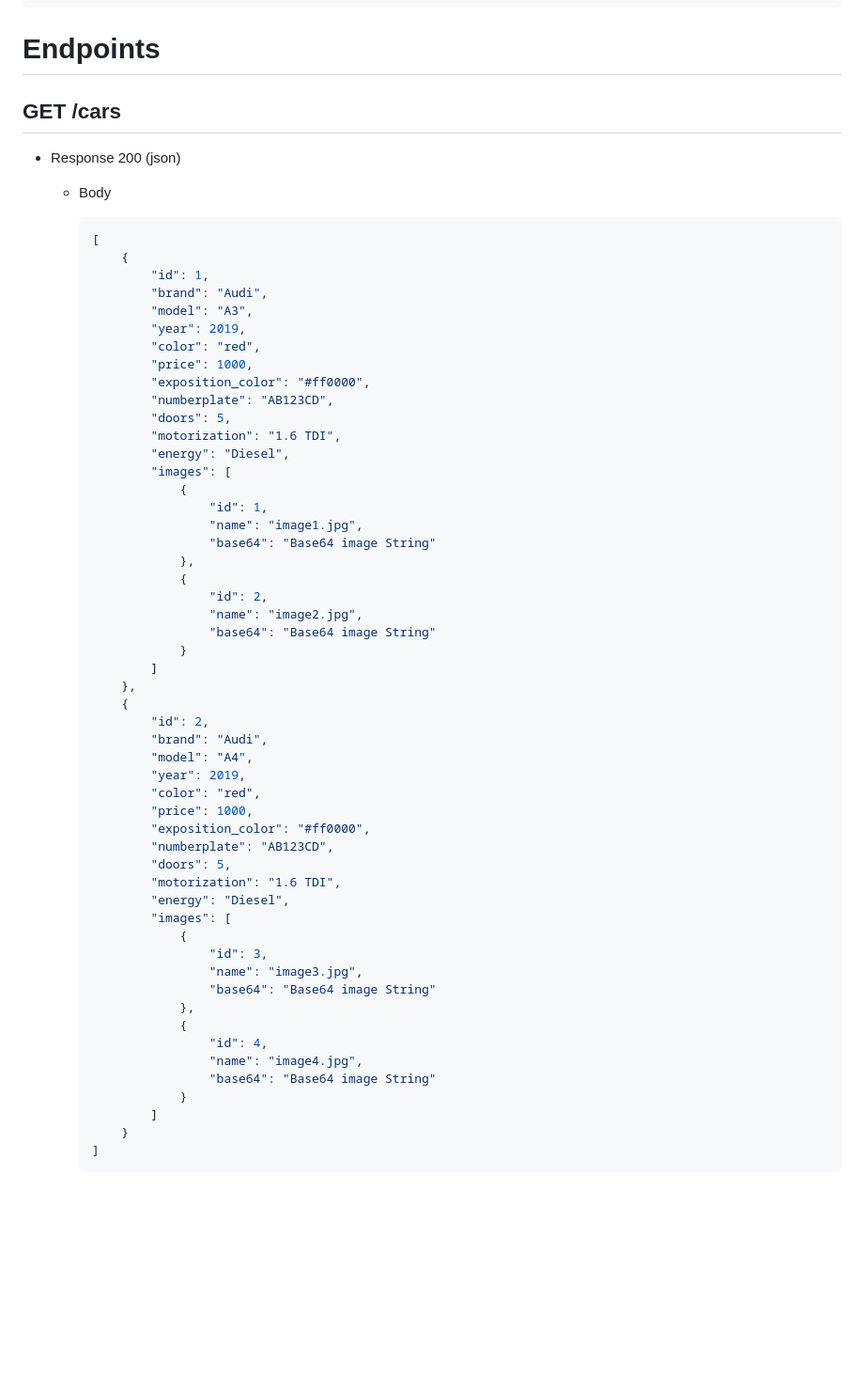
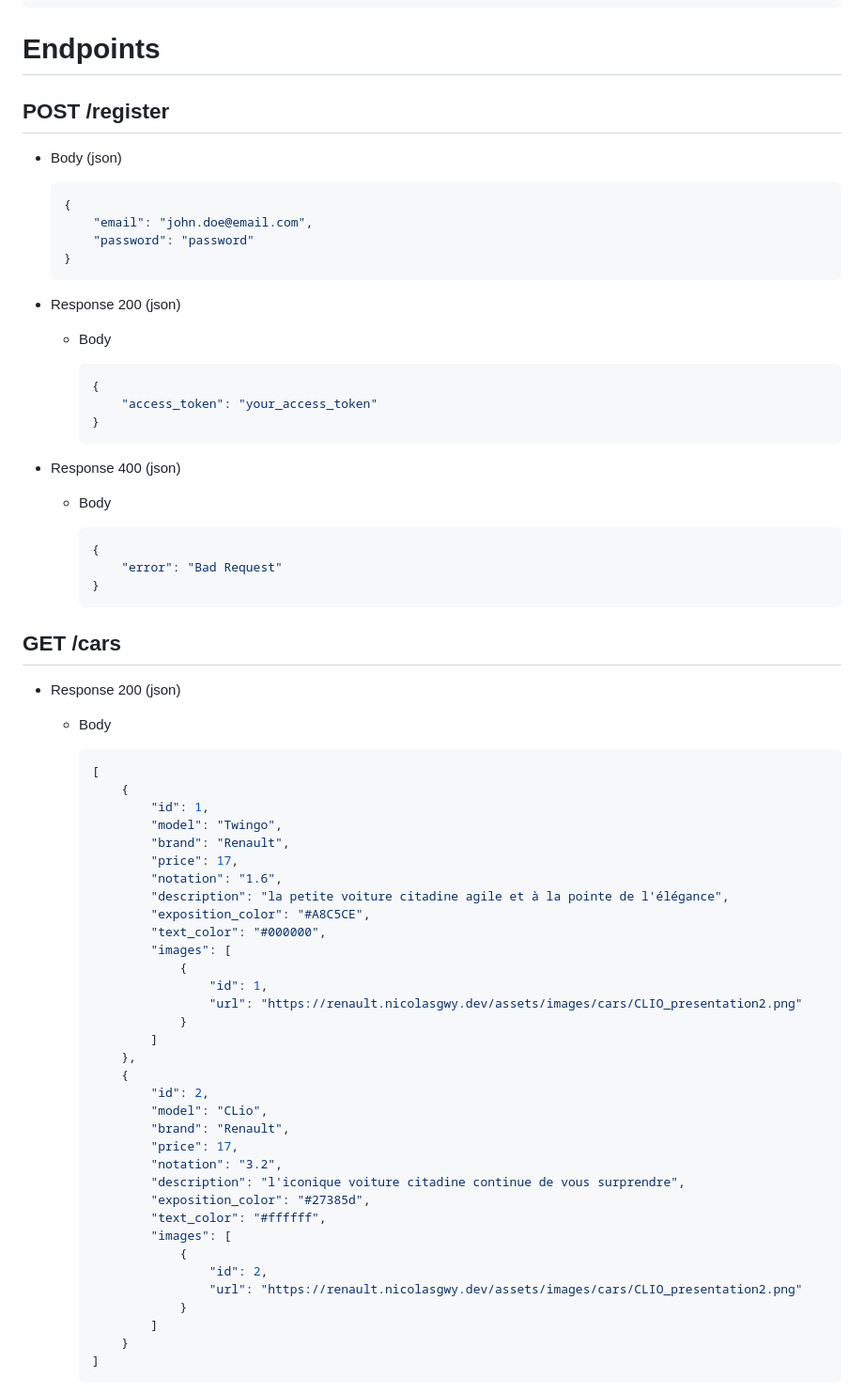
Before and after one commit to benja971/Booking-car-service, a Markdown page: readme.md, the part around the change printed below. Shown: that part at 94% size. Rendered like a GitHub page; blank space fills up the shorter version.

Commit message:
Updated `readme.md` due to changes in the `Car` model

````diff
--- a/readme.md
+++ b/readme.md
@@ -35,7 +35,36 @@ DB_PORT = 3306
 
 # Endpoints
 
-<!-- TODO: can add `seats` to cars datas -->
+## POST /register
+
+-   Body (json)
+
+    ```json
+    {
+    	"email": "john.doe@email.com",
+    	"password": "password"
+    }
+    ```
+
+-   Response 200 (json)
+
+    -   Body
+
+        ```json
+        {
+        	"access_token": "your_access_token"
+        }
+        ```
+
+-   Response 400 (json)
+
+    -   Body
+
+        ```json
+        {
+        	"error": "Bad Request"
+        }
+        ```
 
 ## GET /cars
 
@@ -47,51 +76,33 @@ DB_PORT = 3306
         [
         	{
         		"id": 1,
-        		"brand": "Audi",
-        		"model": "A3",
-        		"year": 2019,
-        		"color": "red",
-        		"price": 1000,
-        		"exposition_color": "#ff0000",
-        		"numberplate": "AB123CD",
-        		"doors": 5,
-        		"motorization": "1.6 TDI",
-        		"energy": "Diesel",
+        		"model": "Twingo",
+        		"brand": "Renault",
+        		"price": 17,
+        		"notation": "1.6",
+        		"description": "la petite voiture citadine agile et à la pointe de l'élégance",
+        		"exposition_color": "#A8C5CE",
+        		"text_color": "#000000",
         		"images": [
         			{
         				"id": 1,
-        				"name": "image1.jpg",
-        				"base64": "Base64 image String"
-        			},
-        			{
-        				"id": 2,
-        				"name": "image2.jpg",
-        				"base64": "Base64 image String"
+        				"url": "https://renault.nicolasgwy.dev/assets/images/cars/CLIO_presentation2.png"
         			}
         		]
         	},
         	{
         		"id": 2,
-        		"brand": "Audi",
-        		"model": "A4",
-        		"year": 2019,
-        		"color": "red",
-        		"price": 1000,
-        		"exposition_color": "#ff0000",
-        		"numberplate": "AB123CD",
-        		"doors": 5,
-        		"motorization": "1.6 TDI",
-        		"energy": "Diesel",
+        		"model": "CLio",
+        		"brand": "Renault",
+        		"price": 17,
+        		"notation": "3.2",
+        		"description": "l'iconique voiture citadine continue de vous surprendre",
+        		"exposition_color": "#27385d",
+        		"text_color": "#ffffff",
         		"images": [
         			{
-        				"id": 3,
-        				"name": "image3.jpg",
-        				"base64": "Base64 image String"
-        			},
-        			{
-        				"id": 4,
-        				"name": "image4.jpg",
-        				"base64": "Base64 image String"
+        				"id": 2,
+        				"url": "https://renault.nicolasgwy.dev/assets/images/cars/CLIO_presentation2.png"
         			}
         		]
         	}
````
Also changed, not shown: other parts of readme.md (+63 -28 lines), db.png (added).
